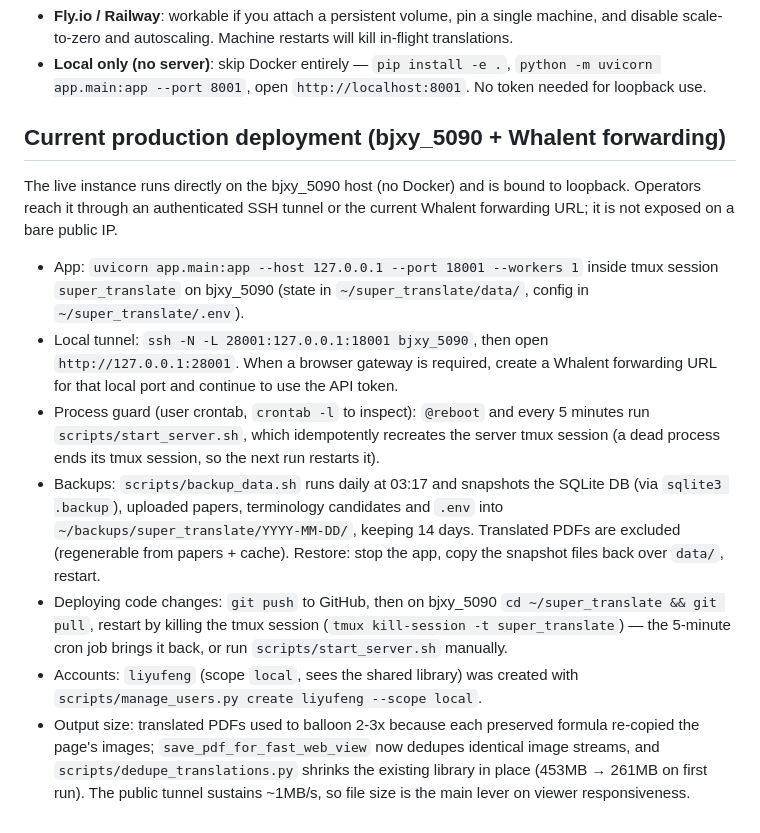
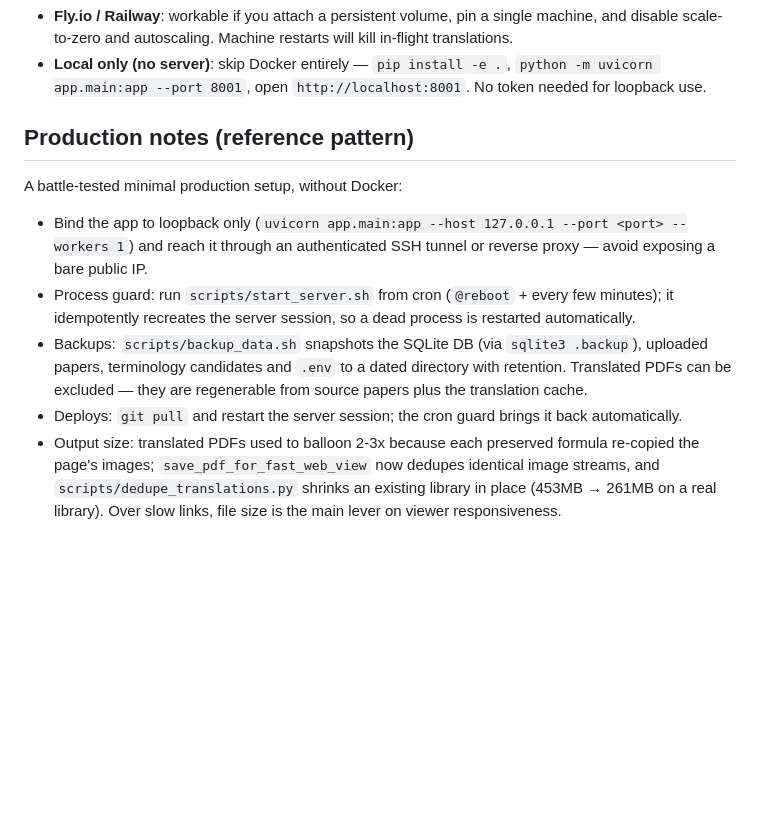
Before and after one commit to asimfish/super_translate, a Markdown page: docs/DEPLOYMENT.md, the part around the change. GitHub-like rendering; blank space fills up the shorter version.

Commit message:
docs: remove internal deployment details from public docs
Co-authored-by: Cursor <cursoragent@cursor.com>

```diff
--- a/docs/DEPLOYMENT.md
+++ b/docs/DEPLOYMENT.md
@@ -189,36 +189,24 @@ retried from the UI.
   `python -m uvicorn app.main:app --port 8001`, open `http://localhost:8001`.
   No token needed for loopback use.
 
-## Current production deployment (bjxy_5090 + Whalent forwarding)
+## Production notes (reference pattern)
 
-The live instance runs directly on the bjxy_5090 host (no Docker) and is
-bound to loopback. Operators reach it through an authenticated SSH tunnel or
-the current Whalent forwarding URL; it is not exposed on a bare public IP.
+A battle-tested minimal production setup, without Docker:
 
-- App: `uvicorn app.main:app --host 127.0.0.1 --port 18001 --workers 1`
-  inside tmux session `super_translate` on bjxy_5090 (state in
-  `~/super_translate/data/`, config in `~/super_translate/.env`).
-- Local tunnel: `ssh -N -L 28001:127.0.0.1:18001 bjxy_5090`, then open
-  `http://127.0.0.1:28001`. When a browser gateway is required, create a
-  Whalent forwarding URL for that local port and continue to use the API token.
-- Process guard (user crontab, `crontab -l` to inspect):
-  `@reboot` and every 5 minutes run `scripts/start_server.sh`, which
-  idempotently recreates the server tmux session (a dead process ends its tmux
-  session, so the next run restarts it).
-- Backups: `scripts/backup_data.sh` runs daily at 03:17 and snapshots the
-  SQLite DB (via `sqlite3 .backup`), uploaded papers, terminology candidates
-  and `.env` into `~/backups/super_translate/YYYY-MM-DD/`, keeping 14 days.
-  Translated PDFs are excluded (regenerable from papers + cache).
-  Restore: stop the app, copy the snapshot files back over `data/`, restart.
-- Deploying code changes: `git push` to GitHub, then on bjxy_5090
-  `cd ~/super_translate && git pull`, restart by killing the tmux session
-  (`tmux kill-session -t super_translate`) — the 5-minute cron job brings it
-  back, or run `scripts/start_server.sh` manually.
-- Accounts: `liyufeng` (scope `local`, sees the shared library) was created
-  with `scripts/manage_users.py create liyufeng --scope local`.
+- Bind the app to loopback only (`uvicorn app.main:app --host 127.0.0.1
+  --port <port> --workers 1`) and reach it through an authenticated SSH
+  tunnel or reverse proxy — avoid exposing a bare public IP.
+- Process guard: run `scripts/start_server.sh` from cron (`@reboot` + every
+  few minutes); it idempotently recreates the server session, so a dead
+  process is restarted automatically.
+- Backups: `scripts/backup_data.sh` snapshots the SQLite DB (via
+  `sqlite3 .backup`), uploaded papers, terminology candidates and `.env` to a
+  dated directory with retention. Translated PDFs can be excluded — they are
+  regenerable from source papers plus the translation cache.
+- Deploys: `git pull` and restart the server session; the cron guard brings
+  it back automatically.
 - Output size: translated PDFs used to balloon 2-3x because each preserved
   formula re-copied the page's images; `save_pdf_for_fast_web_view` now
   dedupes identical image streams, and `scripts/dedupe_translations.py`
-  shrinks the existing library in place (453MB → 261MB on first run).
-  The public tunnel sustains ~1MB/s, so file size is the main lever on
-  viewer responsiveness.
+  shrinks an existing library in place (453MB → 261MB on a real library).
+  Over slow links, file size is the main lever on viewer responsiveness.
```
